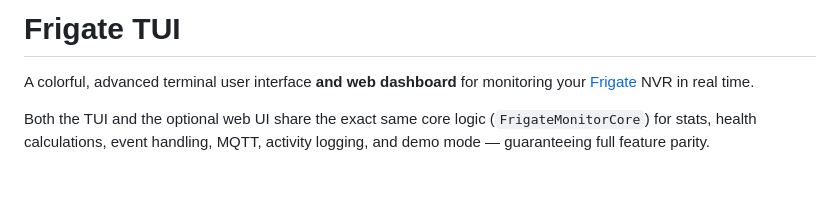
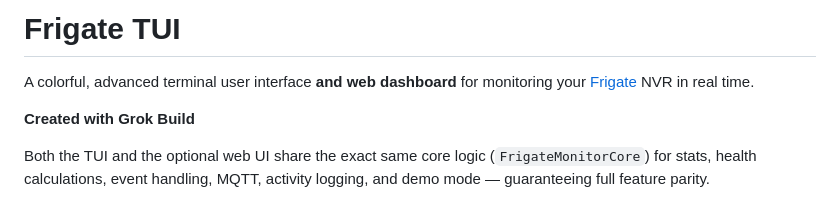
Before and after one commit to datagod/frigate-tui, a Markdown page: README.md, the part around the change. Rendered like a GitHub page; blank space fills up the shorter version.

```diff
--- a/README.md
+++ b/README.md
@@ -1,6 +1,8 @@
 # Frigate TUI
 
 A colorful, advanced terminal user interface **and web dashboard** for monitoring your [Frigate](https://github.com/blakeblackshear/frigate) NVR in real time.
+
+**Created with Grok Build**
 
 Both the TUI and the optional web UI share the exact same core logic (`FrigateMonitorCore`) for stats, health calculations, event handling, MQTT, activity logging, and demo mode — guaranteeing full feature parity.
 
```
